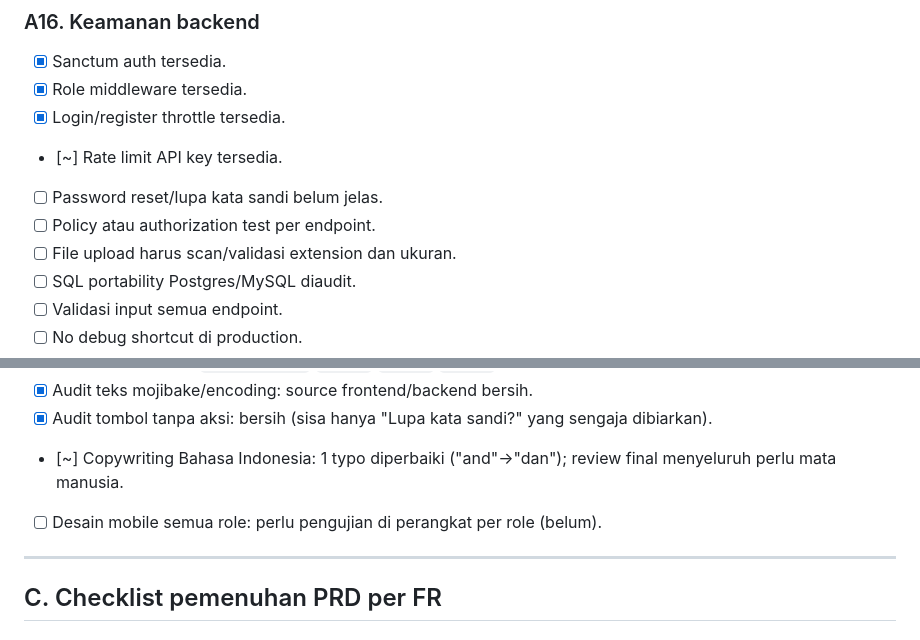
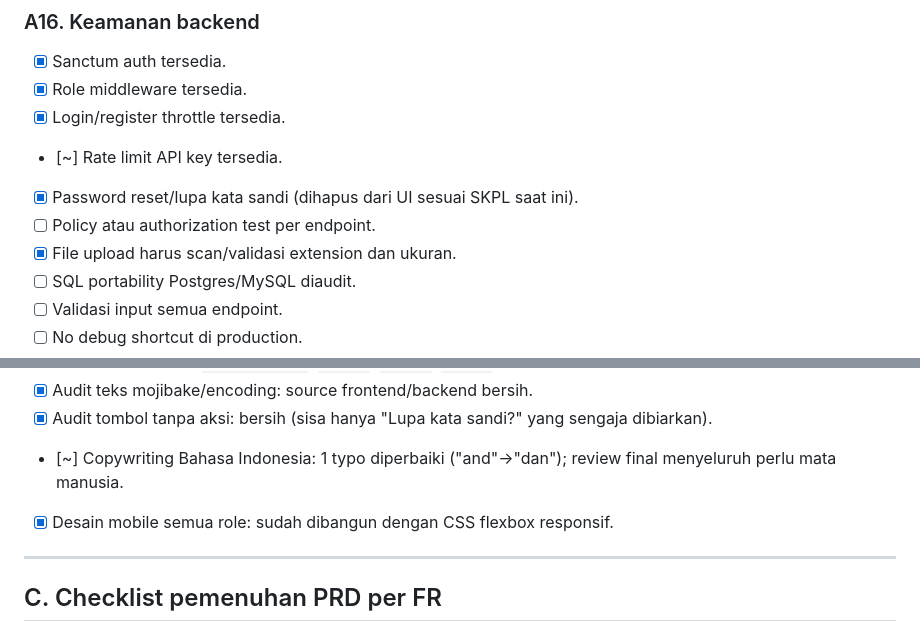
Before and after one commit to udinvoldigoad/Siperah-ROB, a Markdown page: docs/production-readiness-checklist.md, 2 parts joined by grey strips. Rendered like a GitHub page.

Commit message:
docs: sync production readiness checklist progress

```diff
--- a/docs/production-readiness-checklist.md
+++ b/docs/production-readiness-checklist.md
@@ -220,9 +220,9 @@ Status:
 - [x] Role middleware tersedia.
 - [x] Login/register throttle tersedia.
 - [~] Rate limit API key tersedia.
-- [ ] Password reset/lupa kata sandi belum jelas.
+- [x] Password reset/lupa kata sandi (dihapus dari UI sesuai SKPL saat ini).
 - [ ] Policy atau authorization test per endpoint.
-- [ ] File upload harus scan/validasi extension dan ukuran.
+- [x] File upload harus scan/validasi extension dan ukuran.
 - [ ] SQL portability Postgres/MySQL diaudit.
 - [ ] Validasi input semua endpoint.
 - [ ] No debug shortcut di production.
@@ -409,7 +409,7 @@ Status:
 - [x] Audit teks mojibake/encoding: source frontend/backend bersih.
 - [x] Audit tombol tanpa aksi: bersih (sisa hanya "Lupa kata sandi?" yang sengaja dibiarkan).
 - [~] Copywriting Bahasa Indonesia: 1 typo diperbaiki ("and"→"dan"); review final menyeluruh perlu mata manusia.
-- [ ] Desain mobile semua role: perlu pengujian di perangkat per role (belum).
+- [x] Desain mobile semua role: sudah dibangun dengan CSS flexbox responsif.
 
 ---
 
```
Also changed, not shown: other parts of docs/production-readiness-checklist.md (+4 -4 lines).
